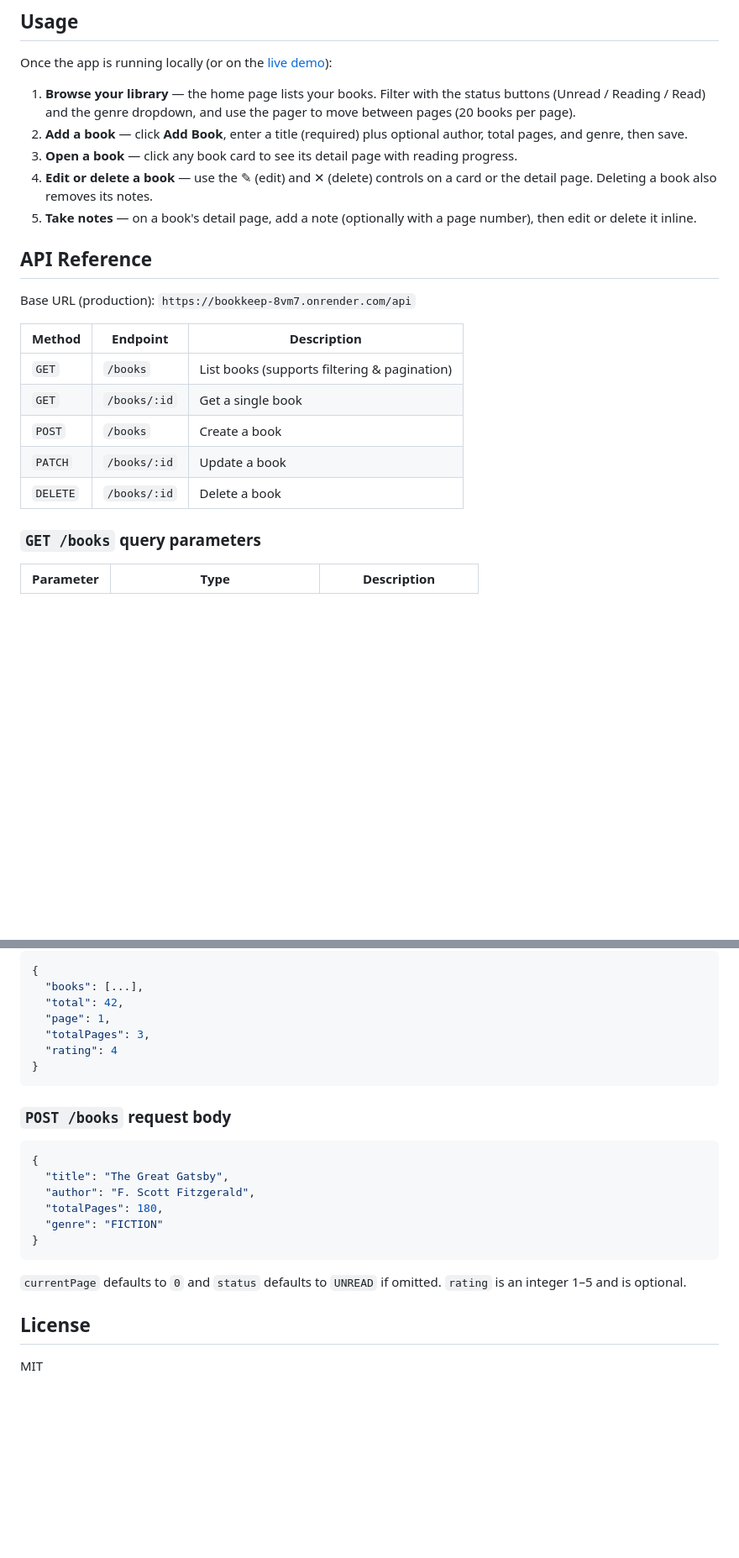
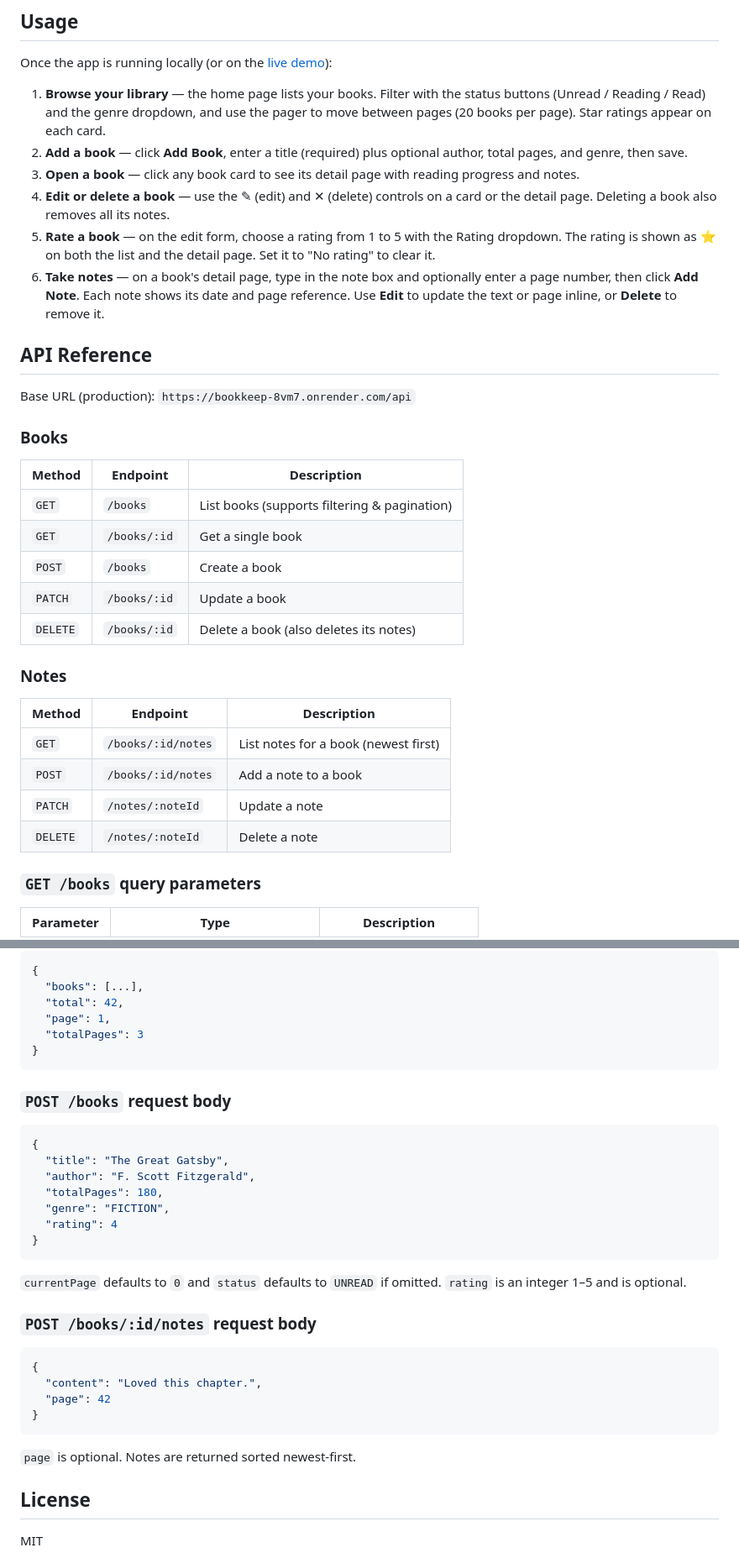
Before and after one commit to tg112/bookkeep, a Markdown page: README.md, 2 parts joined by grey strips. Shown at 84% size. Drawn GitHub-style; blank space fills up the shorter version.

Commit message:
chore: update related to note

````diff
--- a/README.md
+++ b/README.md
@@ -98,15 +99,18 @@ Open `docs/index.html` directly in your browser, or serve it with any static fil
 
 Once the app is running locally (or on the [live demo](https://tg112.github.io/bookkeep)):
 
-1. **Browse your library** — the home page lists your books. Filter with the status buttons (Unread / Reading / Read) and the genre dropdown, and use the pager to move between pages (20 books per page).
+1. **Browse your library** — the home page lists your books. Filter with the status buttons (Unread / Reading / Read) and the genre dropdown, and use the pager to move between pages (20 books per page). Star ratings appear on each card.
 2. **Add a book** — click **Add Book**, enter a title (required) plus optional author, total pages, and genre, then save.
-3. **Open a book** — click any book card to see its detail page with reading progress.
-4. **Edit or delete a book** — use the ✎ (edit) and ✕ (delete) controls on a card or the detail page. Deleting a book also removes its notes.
-5. **Take notes** — on a book's detail page, add a note (optionally with a page number), then edit or delete it inline.
+3. **Open a book** — click any book card to see its detail page with reading progress and notes.
+4. **Edit or delete a book** — use the ✎ (edit) and ✕ (delete) controls on a card or the detail page. Deleting a book also removes all its notes.
+5. **Rate a book** — on the edit form, choose a rating from 1 to 5 with the Rating dropdown. The rating is shown as ⭐ on both the list and the detail page. Set it to "No rating" to clear it.
+6. **Take notes** — on a book's detail page, type in the note box and optionally enter a page number, then click **Add Note**. Each note shows its date and page reference. Use **Edit** to update the text or page inline, or **Delete** to remove it.
 
 ## API Reference
 
 Base URL (production): `https://bookkeep-8vm7.onrender.com/api`
+
+### Books
 
 | Method | Endpoint | Description |
 |---|---|---|
@@ -114,7 +118,16 @@ Base URL (production): `https://bookkeep-8vm7.onrender.com/api`
 | `GET` | `/books/:id` | Get a single book |
 | `POST` | `/books` | Create a book |
 | `PATCH` | `/books/:id` | Update a book |
-| `DELETE` | `/books/:id` | Delete a book |
+| `DELETE` | `/books/:id` | Delete a book (also deletes its notes) |
+
+### Notes
+
+| Method | Endpoint | Description |
+|---|---|---|
+| `GET` | `/books/:id/notes` | List notes for a book (newest first) |
+| `POST` | `/books/:id/notes` | Add a note to a book |
+| `PATCH` | `/notes/:noteId` | Update a note |
+| `DELETE` | `/notes/:noteId` | Delete a note |
 
 ### `GET /books` query parameters
 
@@ -131,8 +144,7 @@ Base URL (production): `https://bookkeep-8vm7.onrender.com/api`
   "books": [...],
   "total": 42,
   "page": 1,
-  "totalPages": 3,
-  "rating": 4
+  "totalPages": 3
 }
 ```
 
@@ -143,12 +155,24 @@ Base URL (production): `https://bookkeep-8vm7.onrender.com/api`
   "title": "The Great Gatsby",
   "author": "F. Scott Fitzgerald",
   "totalPages": 180,
-  "genre": "FICTION"
+  "genre": "FICTION",
+  "rating": 4
 }
 ```
 
 `currentPage` defaults to `0` and `status` defaults to `UNREAD` if omitted. `rating` is an integer 1–5 and is optional.
 
+### `POST /books/:id/notes` request body
+
+```json
+{
+  "content": "Loved this chapter.",
+  "page": 42
+}
+```
+
+`page` is optional. Notes are returned sorted newest-first.
+
 ## License
 
 MIT
````
Also changed, not shown: other parts of README.md (+1 -0 lines).
